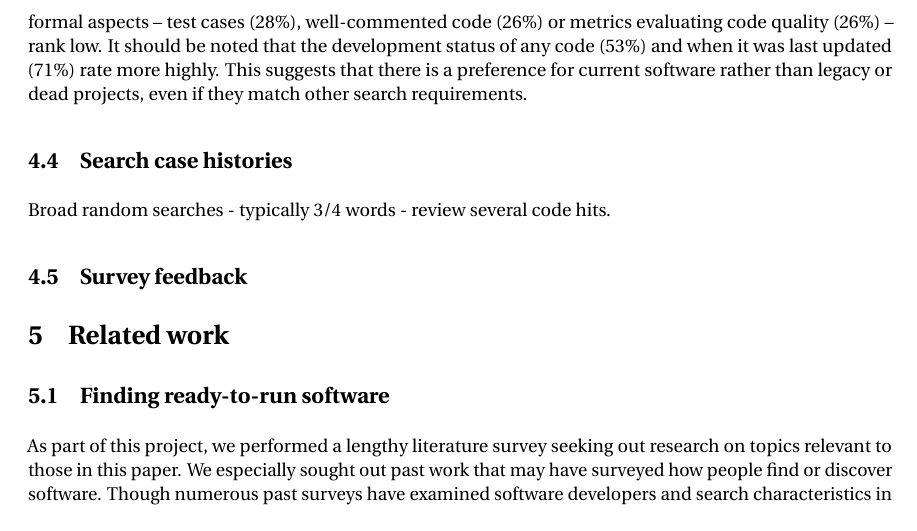
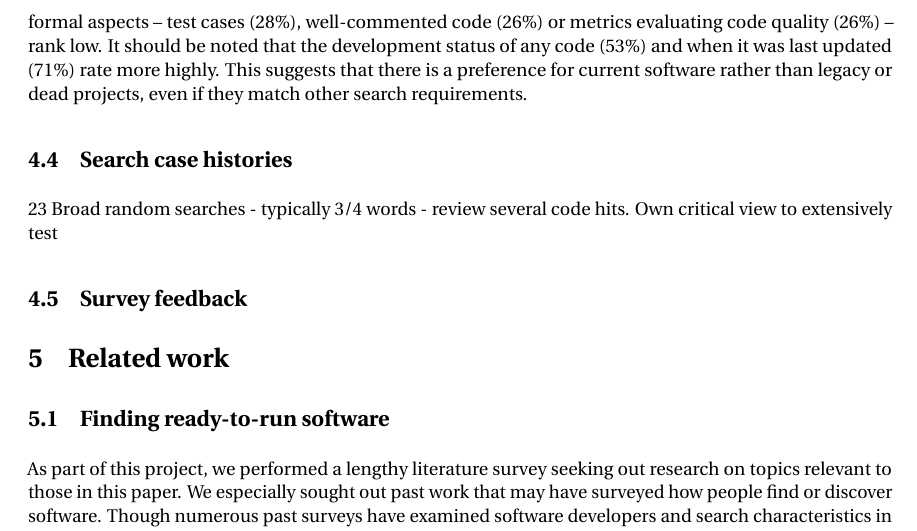
Before and after one commit to casics/project-docs, a LaTeX document (whitepaper.tex): part of page 5 of 6, cut so that both start at the same text. Compiled offline with pdfLaTeX.

Commit message:
Update on Overleaf.

```diff
--- a/whitepaper.tex
+++ b/whitepaper.tex
@@ -91,7 +91,8 @@ Implementation details, such as the availability of source code (62\%), which la
 
 \subsection{Search case histories}
 
-Broad random searches - typically 3/4 words - review several code hits.
+23
+Broad random searches - typically 3/4 words - review several code hits. Own critical view to extensively test
 
 \subsection{Survey feedback}
 
```
